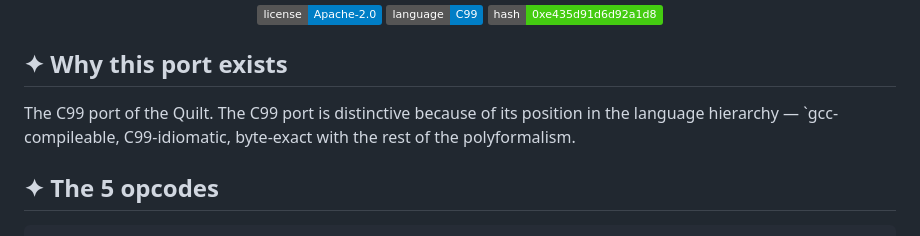
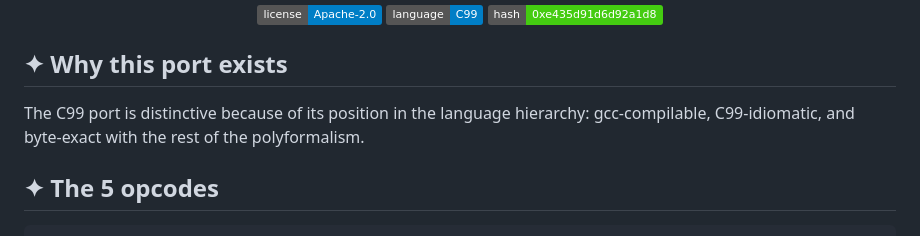
Before and after one commit to SuperInstance/quilt-c, a Markdown page: README.md, the part around the change. GitHub-like rendering; badges without logos.

Commit message:
docs: repair truncated sentence in 'Why this port exists'
Zeroshot audit caught the sentence cut off mid-clause ('byte-exact with the
rest of the polyformalism.' with a stray backtick) — an agent's first
impression of the C99 port should not read like a dropped frame.

```diff
--- a/README.md
+++ b/README.md
@@ -10,7 +10,7 @@
 
 ## ✦ Why this port exists
 
-The C99 port of the Quilt. The C99 port is distinctive because of its position in the language hierarchy — `gcc-compileable, C99-idiomatic, byte-exact with the rest of the polyformalism.
+The C99 port is distinctive because of its position in the language hierarchy: gcc-compilable, C99-idiomatic, and byte-exact with the rest of the polyformalism.
 
 ## ✦ The 5 opcodes
 
```
